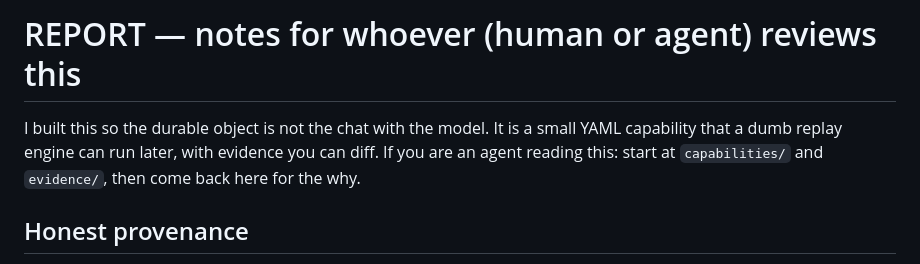
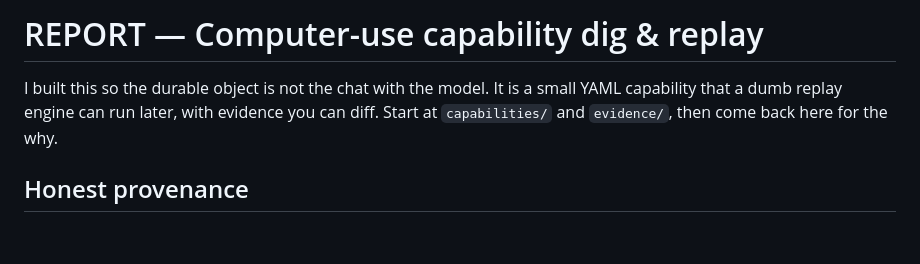
Before and after one commit to Vinay-chowdary-08/cua-capabilities, a Markdown page: REPORT.md, the part around the change. Drawn GitHub-style; blank space fills up the shorter version.

Commit message:
Clarify REPORT wording for human reviewers
Remove tooling-specific audience phrasing from the report intro.

```diff
--- a/REPORT.md
+++ b/REPORT.md
@@ -1,9 +1,8 @@
-# REPORT — notes for whoever (human or agent) reviews this
+# REPORT — Computer-use capability dig & replay
 
 I built this so the durable object is not the chat with the model. It is a small
 YAML capability that a dumb replay engine can run later, with evidence you can
-diff. If you are an agent reading this: start at `capabilities/` and
-`evidence/`, then come back here for the why.
+diff. Start at `capabilities/` and `evidence/`, then come back here for the why.
 
 ## Honest provenance
 
```
